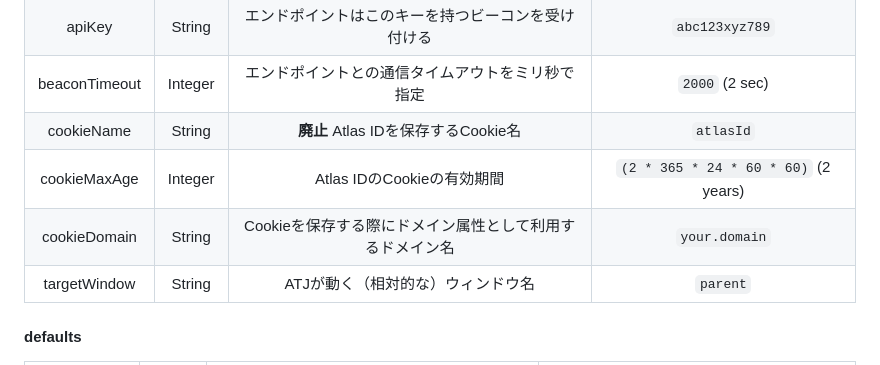
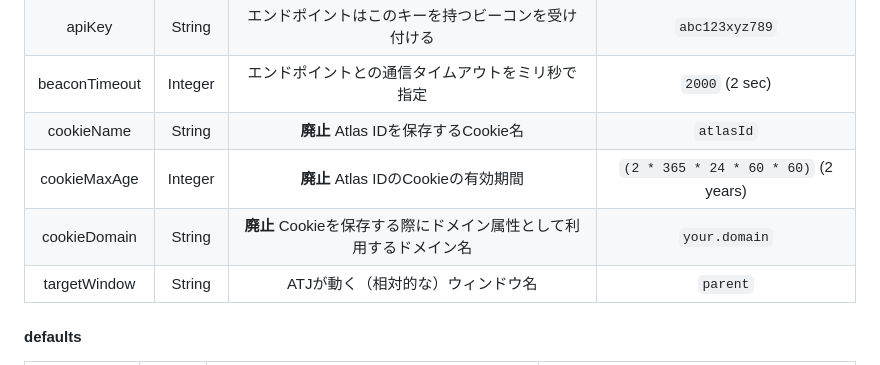
Before and after one commit to Nikkei/atlas-tracking-js, a Markdown page: docs/CONFIGURATION-JP.md, the part around the change. Rendered like a GitHub page.

```diff
--- a/docs/CONFIGURATION-JP.md
+++ b/docs/CONFIGURATION-JP.md
@@ -40,8 +40,8 @@
 |apiKey|String|エンドポイントはこのキーを持つビーコンを受け付ける|`abc123xyz789`|
 |beaconTimeout|Integer|エンドポイントとの通信タイムアウトをミリ秒で指定|`2000` (2 sec)|
 |cookieName|String| **廃止** Atlas IDを保存するCookie名|`atlasId`|
-|cookieMaxAge|Integer|Atlas IDのCookieの有効期間|`(2 * 365 * 24 * 60 * 60)` (2 years)|
-|cookieDomain|String|Cookieを保存する際にドメイン属性として利用するドメイン名|`your.domain`|
+|cookieMaxAge|Integer| **廃止** Atlas IDのCookieの有効期間|`(2 * 365 * 24 * 60 * 60)` (2 years)|
+|cookieDomain|String| **廃止** Cookieを保存する際にドメイン属性として利用するドメイン名|`your.domain`|
 |targetWindow|String|ATJが動く（相対的な）ウィンドウ名|`parent`|
 
 #### defaults
```
Also changed, not shown: docs/CONFIGURATION.md (+2 -2 lines).
